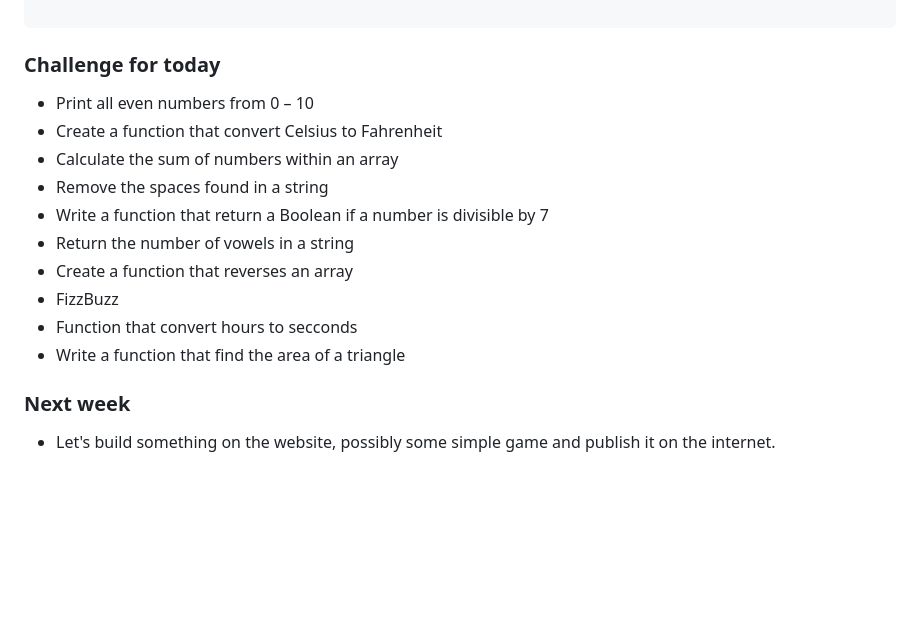
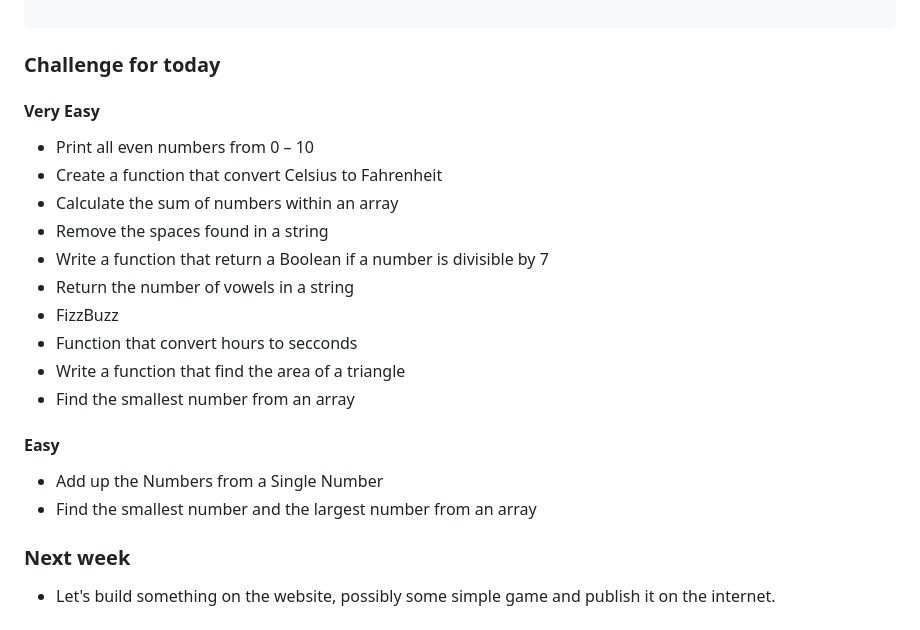
Before and after one commit to edmondklai/2023-summer, a Markdown page: week-2/agenda.md, the part around the change. Drawn GitHub-style; blank space fills up the shorter version.

Commit message:
add more challenge questions

````diff
--- a/week-2/agenda.md
+++ b/week-2/agenda.md
@@ -137,18 +137,22 @@ while (count < 10) {
 ```
 
 ### Challenge for today
+
+#### Very Easy
 - Print all even numbers from 0 – 10
 - Create a function that convert Celsius to Fahrenheit
 - Calculate the sum of numbers within an array
 - Remove the spaces found in a string
 - Write a function that return a Boolean if a number is divisible by 7
 - Return the number of vowels in a string
-- Create a function that reverses an array
 - FizzBuzz
 - Function that convert hours to secconds
 - Write a function that find the area of a triangle
+- Find the smallest number from an array
 
-
+#### Easy
+- Add up the Numbers from a Single Number
+- Find the smallest number and the largest number from an array
 
 ### Next week
 - Let's build something on the website, possibly some simple game and publish it on the internet.
````
